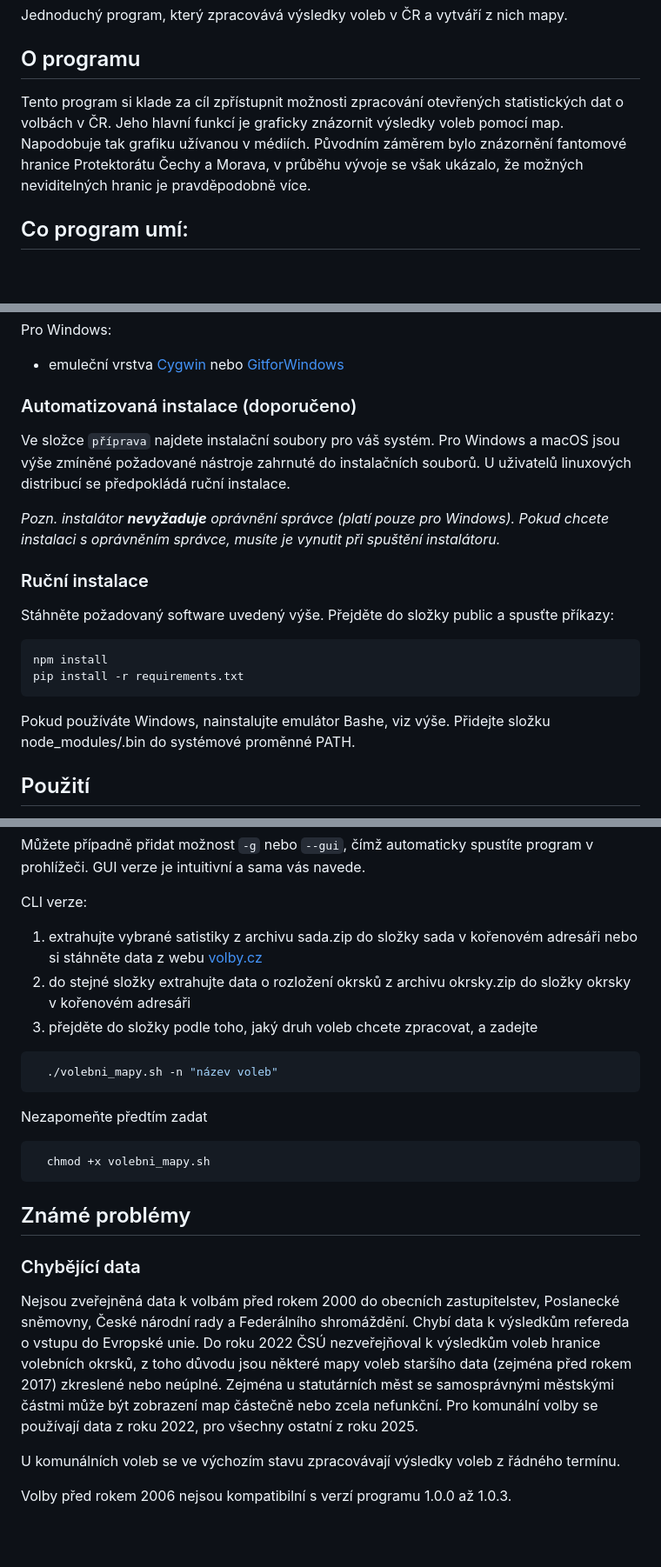
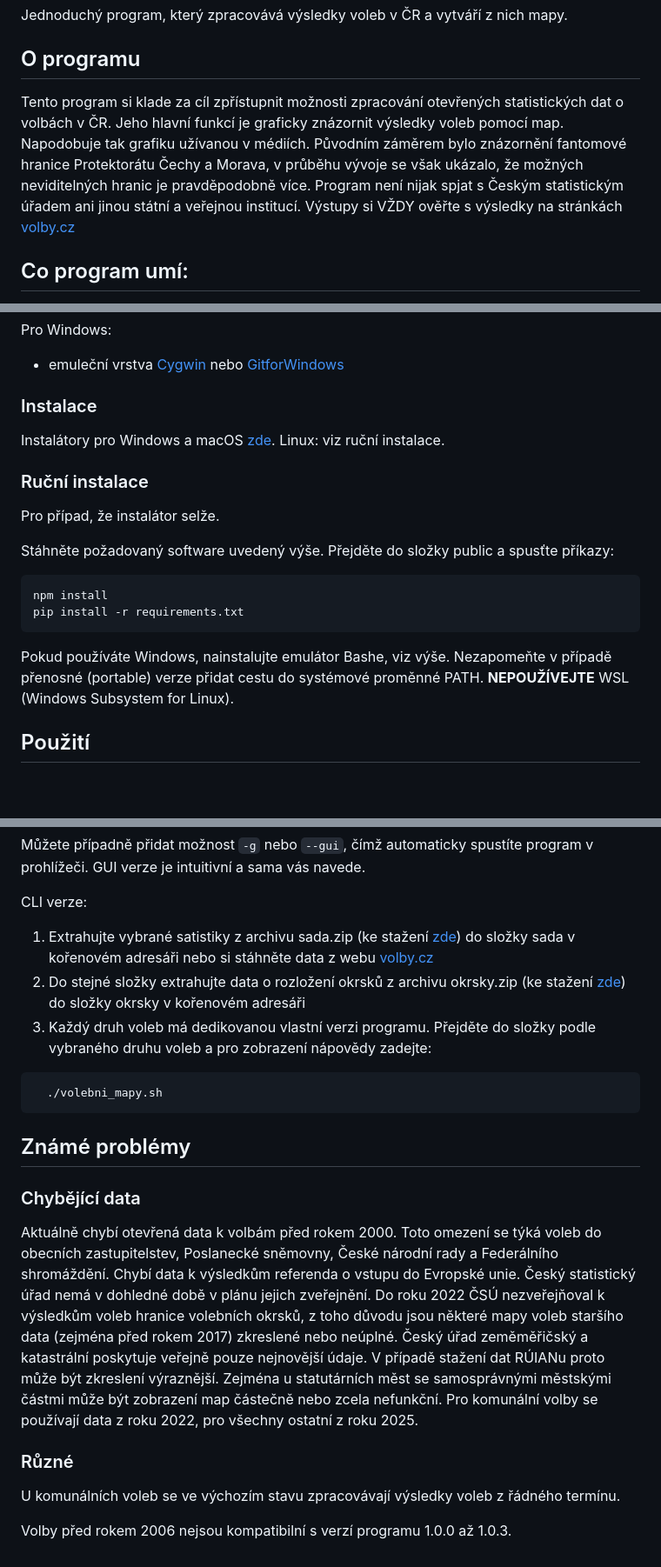
Before and after one commit to dominikbocek/MarkO, a Markdown page: README.md, 3 parts joined by grey strips. Shown at 87% size. GitHub-like rendering; blank space fills up the shorter version.

Commit message:
aktualizováno readme

````diff
--- a/README.md
+++ b/README.md
@@ -5,7 +5,7 @@ Jednoduchý program, který zpracovává výsledky voleb v ČR a vytváří z ni
 
 ## O programu
 
-Tento program si klade za cíl zpřístupnit možnosti zpracování otevřených statistických dat o volbách v ČR. Jeho hlavní funkcí je graficky znázornit výsledky voleb pomocí map. Napodobuje tak grafiku užívanou v médiích. Původním záměrem bylo znázornění fantomové hranice Protektorátu Čechy a Morava, v průběhu vývoje se však ukázalo, že možných neviditelných hranic je pravděpodobně více.
+Tento program si klade za cíl zpřístupnit možnosti zpracování otevřených statistických dat o volbách v ČR. Jeho hlavní funkcí je graficky znázornit výsledky voleb pomocí map. Napodobuje tak grafiku užívanou v médiích. Původním záměrem bylo znázornění fantomové hranice Protektorátu Čechy a Morava, v průběhu vývoje se však ukázalo, že možných neviditelných hranic je pravděpodobně více. Program není nijak spjat s Českým statistickým úřadem ani jinou státní a veřejnou institucí. Výstupy si VŽDY ověřte s výsledky na stránkách [volby.cz](https://volby.cz)
 
 ## Co program umí:
 - zpracovává výsledky komunálních, krajských, sněmovních a prezidentských voleb
@@ -42,21 +39,19 @@ Prohlížeč
 Pro Windows:
 - emuleční vrstva [Cygwin](https://cygwin.com/setup-x86_64.exe) nebo [GitforWindows](https://gitforwindows.org/)
 
-### Automatizovaná instalace (doporučeno)
-
-Ve složce ```příprava``` najdete instalační soubory pro váš systém. Pro Windows a macOS jsou výše zmíněné požadované nástroje zahrnuté do instalačních souborů. U uživatelů linuxových distribucí se předpokládá ruční instalace.
-
-<i>Pozn. instalátor <b>nevyžaduje</b> oprávnění správce (platí pouze pro Windows). Pokud chcete instalaci s oprávněním správce, musíte je vynutit při spuštění instalátoru.</i>
+### Instalace
+Instalátory pro Windows a macOS [zde](https://github.com/dominikbocek/MarkO/releases). Linux: viz ruční instalace.
 
 ### Ruční instalace
+Pro případ, že instalátor selže.
 
 Stáhněte požadovaný software uvedený výše. Přejděte do složky public a spusťte příkazy:
 ```
 npm install
 pip install -r requirements.txt
 ```
-Pokud používáte Windows, nainstalujte emulátor Bashe, viz výše.
-Přidejte složku node_modules/.bin do systémové proměnné PATH.
+Pokud používáte Windows, nainstalujte emulátor Bashe, viz výše. Nezapomeňte v případě přenosné (portable) verze přidat cestu do systémové proměnné PATH.
+<b style="color: red">NEPOUŽÍVEJTE</b> WSL (Windows Subsystem for Linux).
 
 ## Použití
 
@@ -80,23 +75,20 @@ Ve výchozím nastavení je server spuštěn na portu 80. Lze změnit takto:
 Můžete případně přidat možnost ```-g``` nebo ```--gui```, čímž automaticky spustíte program v prohlížeči. GUI verze je intuitivní a sama vás navede.
 
 CLI verze:
-1. extrahujte vybrané satistiky z archivu sada.zip do složky sada v kořenovém adresáři nebo si stáhněte data z webu [volby.cz](https://volby.cz)
-2. do stejné složky extrahujte data o rozložení okrsků z archivu okrsky.zip do složky okrsky v kořenovém adresáři
-3. přejděte do složky podle toho, jaký druh voleb chcete zpracovat, a zadejte
+1. Extrahujte vybrané satistiky z archivu sada.zip (ke stažení [zde](https://github.com/dominikbocek/MarkO/releases/tag/2.0.0-beta.5)) do složky sada v kořenovém adresáři nebo si stáhněte data z webu [volby.cz](https://volby.cz)
+2. Do stejné složky extrahujte data o rozložení okrsků z archivu okrsky.zip (ke stažení [zde](https://github.com/dominikbocek/MarkO/releases/tag/2.0.0-beta.5)) do složky okrsky v kořenovém adresáři
+3. Každý druh voleb má dedikovanou vlastní verzi programu. Přejděte do složky podle vybraného druhu voleb a pro zobrazení nápovědy zadejte:
 
 ```bash
-  ./volebni_mapy.sh -n "název voleb"
-```
-Nezapomeňte předtím zadat
-```bash
-  chmod +x volebni_mapy.sh
+  ./volebni_mapy.sh
 ```
 
 ## Známé problémy
 
 ### Chybějící data
-Nejsou zveřejněná data k volbám před rokem 2000 do obecních zastupitelstev, Poslanecké sněmovny, České národní rady a Federálního shromáždění. Chybí data k výsledkům refereda o vstupu do Evropské unie. Do roku 2022 ČSÚ nezveřejňoval k výsledkům voleb hranice volebních okrsků, z toho důvodu jsou některé mapy voleb staršího data (zejména před rokem 2017) zkreslené nebo neúplné. Zejména u statutárních měst se samosprávnými městskými částmi může být zobrazení map částečně nebo zcela nefunkční. Pro komunální volby se používají data z roku 2022, pro všechny ostatní z roku 2025.
+Aktuálně chybí otevřená data k volbám před rokem 2000. Toto omezení se týká voleb do obecních zastupitelstev, Poslanecké sněmovny, České národní rady a Federálního shromáždění. Chybí data k výsledkům referenda o vstupu do Evropské unie. Český statistický úřad nemá v dohledné době v plánu jejich zveřejnění. Do roku 2022 ČSÚ nezveřejňoval k výsledkům voleb hranice volebních okrsků, z toho důvodu jsou některé mapy voleb staršího data (zejména před rokem 2017) zkreslené nebo neúplné. Český úřad zeměměřičský a katastrální poskytuje veřejně pouze nejnovější údaje. V případě stažení dat RÚIANu proto může být zkreslení výraznější. Zejména u statutárních měst se samosprávnými městskými částmi může být zobrazení map částečně nebo zcela nefunkční. Pro komunální volby se používají data z roku 2022, pro všechny ostatní z roku 2025.
 
+### Různé
 U komunálních voleb se ve výchozím stavu zpracovávají výsledky voleb z řádného termínu.
 
 Volby před rokem 2006 nejsou kompatibilní s verzí programu 1.0.0 až 1.0.3.
````
Also changed, not shown: other parts of README.md (+0 -3 lines).
